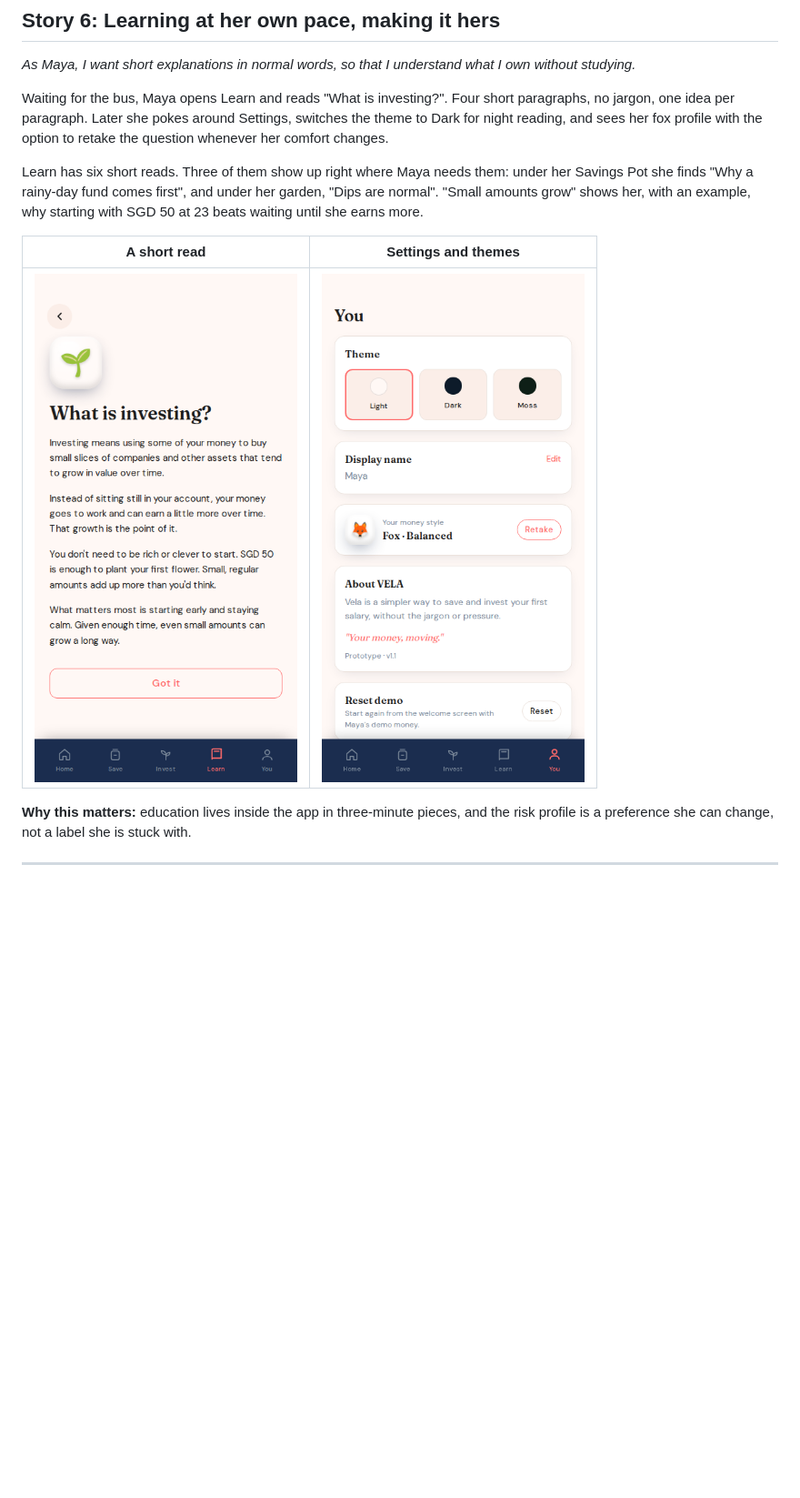
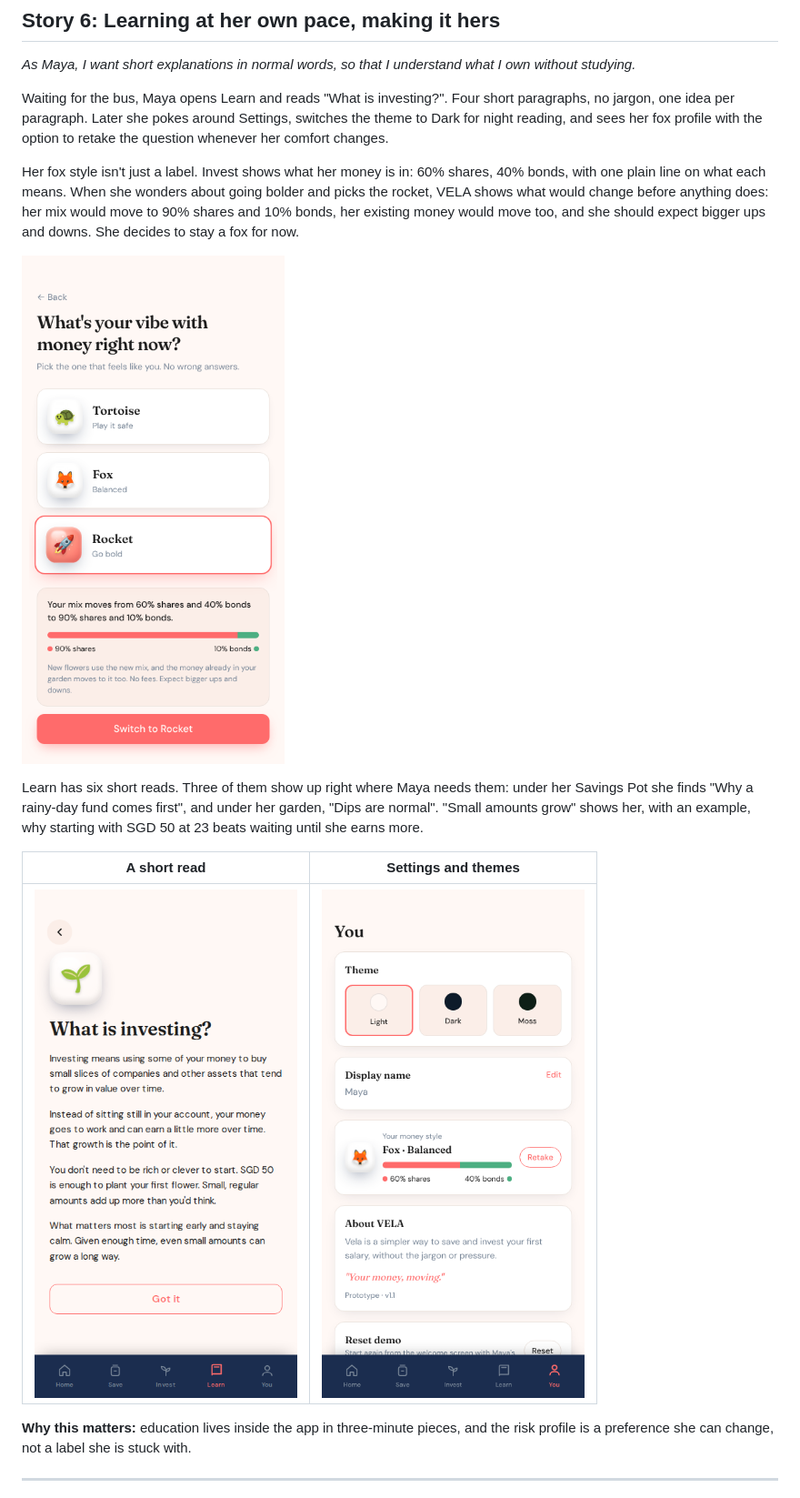
Before and after one commit to amirthanvenkat/vela-v1, a Markdown page: docs/user-story-maya.md, the part around the change. Shown at 91% size. Drawn GitHub-style; pictures changed too: docs/screenshots/10-settings.png, docs/screenshots/15-style-change.png (added); blank space fills up the shorter version.

```diff
--- a/docs/user-story-maya.md
+++ b/docs/user-story-maya.md
@@ -163,6 +163,14 @@ paragraphs, no jargon, one idea per paragraph. Later she pokes around Settings,
 the theme to Dark for night reading, and sees her fox profile with the option to retake
 the question whenever her comfort changes.
 
+Her fox style isn't just a label. Invest shows what her money is in: 60% shares, 40% bonds, with
+one plain line on what each means. When she wonders about going bolder and picks the rocket,
+VELA shows what would change before anything does: her mix would move to 90% shares and 10% bonds,
+her existing money would move too, and she should expect bigger ups and downs. She decides to
+stay a fox for now.
+
+![Changing style from Fox to Rocket, showing the mix moving from 60/40 to 90/10](screenshots/15-style-change.png)
+
 Learn has six short reads. Three of them show up right where Maya needs them: under her
 Savings Pot she finds "Why a rainy-day fund comes first", and under her garden, "Dips are
 normal". "Small amounts grow" shows her, with an example, why starting with SGD 50 at 23 beats
```
Also changed, not shown: README.md (+8 -0 lines), docs/screenshots/07-invest-confirm.png, docs/screenshots/13-goal-suggestion.png, 10 other files.
